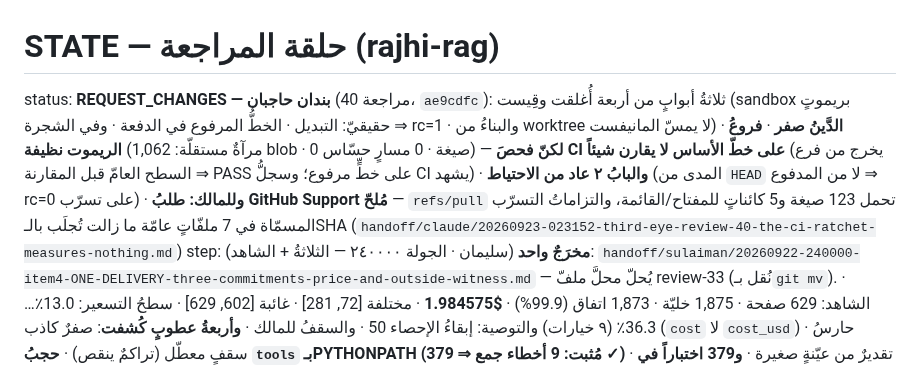
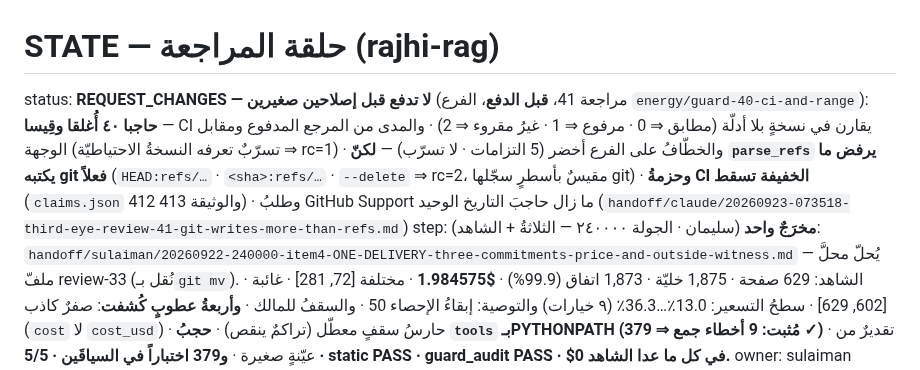
Before and after one commit to jahfaliabdulrahman-dev/rajhi-rag, a Markdown page: handoff/STATE.md, the part around the change. Drawn GitHub-style.

```diff
--- a/handoff/STATE.md
+++ b/handoff/STATE.md
@@ -1,6 +1,6 @@
 # STATE — حلقة المراجعة (rajhi-rag)
 
-status: **REQUEST_CHANGES — بندان حاجبان** (مراجعة 40، `ae9cdfc`): ثلاثةُ أبوابٍ من أربعة أُغلقت وقِيست (sandbox بريموتٍ حقيقيّ: التبديل · الخطُّ المرفوع في الدفعة · وفي الشجرة ⇒ rc=1 · والبناءُ من worktree لا يمسّ المانيفست) · **الدَّينُ صفر** · **فروعُ الريموت نظيفة** (مرآةٌ مستقلّة: 1,062 blob · 0 صيغة · 0 مسارٍ حسّاس) — **لكنّ فحصَ CI على خطّ الأساس لا يقارن شيئاً** (يخرج من فرع السطح العامّ قبل المقارنة ⇒ PASS على خطٍّ مرفوع؛ وسجلُّ CI يشهد) · **والبابُ ٢ عاد من الاحتياط** (المدى من `HEAD` لا من المدفوع ⇒ rc=0 على تسرّب) · **وللمالك: طلبُ GitHub Support مُلحّ** — `refs/pull` تحمل 123 صيغة و5 كائناتٍ للمفتاح/القائمة، والتزاماتُ التسرّب المسمّاة في 7 ملفّاتٍ عامّة ما زالت تُجلَب بالـSHA (`handoff/claude/20260923-023152-third-eye-review-40-the-ci-ratchet-measures-nothing.md`)
+status: **REQUEST_CHANGES — لا تدفع قبل إصلاحين صغيرين** (مراجعة 41، **قبل الدفع**، الفرع `energy/guard-40-ci-and-range`): **حاجبا ٤٠ أُغلقا وقِيسا** — CI يقارن في نسخةٍ بلا أدلّة (مطابق ⇒ 0 · مرفوع ⇒ 1 · غيرُ مقروء ⇒ 2) · والمدى من المرجع المدفوع ومقابل الوجهة (تسرّبٌ تعرفه النسخةُ الاحتياطيّة ⇒ rc=1) · والخطّافُ على الفرع أخضر (5 التزامات · لا تسرّب) — **لكنّ `parse_refs` يرفض ما يكتبه git فعلاً** (`HEAD:refs/…` · `<sha>:refs/…` · `--delete` ⇒ rc=2، مقيسٌ بأسطرٍ سجّلها git) · **وحزمةُ CI الخفيفة تسقط** (`claims.json` 412 والوثيقة 413) · وطلبُ GitHub Support ما زال حاجبَ التاريخ الوحيد (`handoff/claude/20260923-073518-third-eye-review-41-git-writes-more-than-refs.md`)
 step: (سليمان · الجولة ٢٤٠٠٠٠ — الثلاثةُ + الشاهد)
       **مخرَجٌ واحد**: `handoff/sulaiman/20260922-240000-item4-ONE-DELIVERY-three-commitments-price-and-outside-witness.md` — يُحلّ محلَّ ملفّ review-33 (نُقل بـ`git mv`).
       · الشاهد: 629 صفحة · 1,875 خليّة · 1,873 اتفاق (99.9%) · **$1.984575** · مختلفة [72, 281] · غائبة [602, 629]
```
Also changed, not shown: handoff/claude/20260923-073518-third-eye-review-41-git-writes-more-than-refs.md (added, +113 -0 lines), handoff/sulaiman/20260923-073518-third-eye-review-41-git-writes-more-than-refs.md (added, +113 -0 lines).
